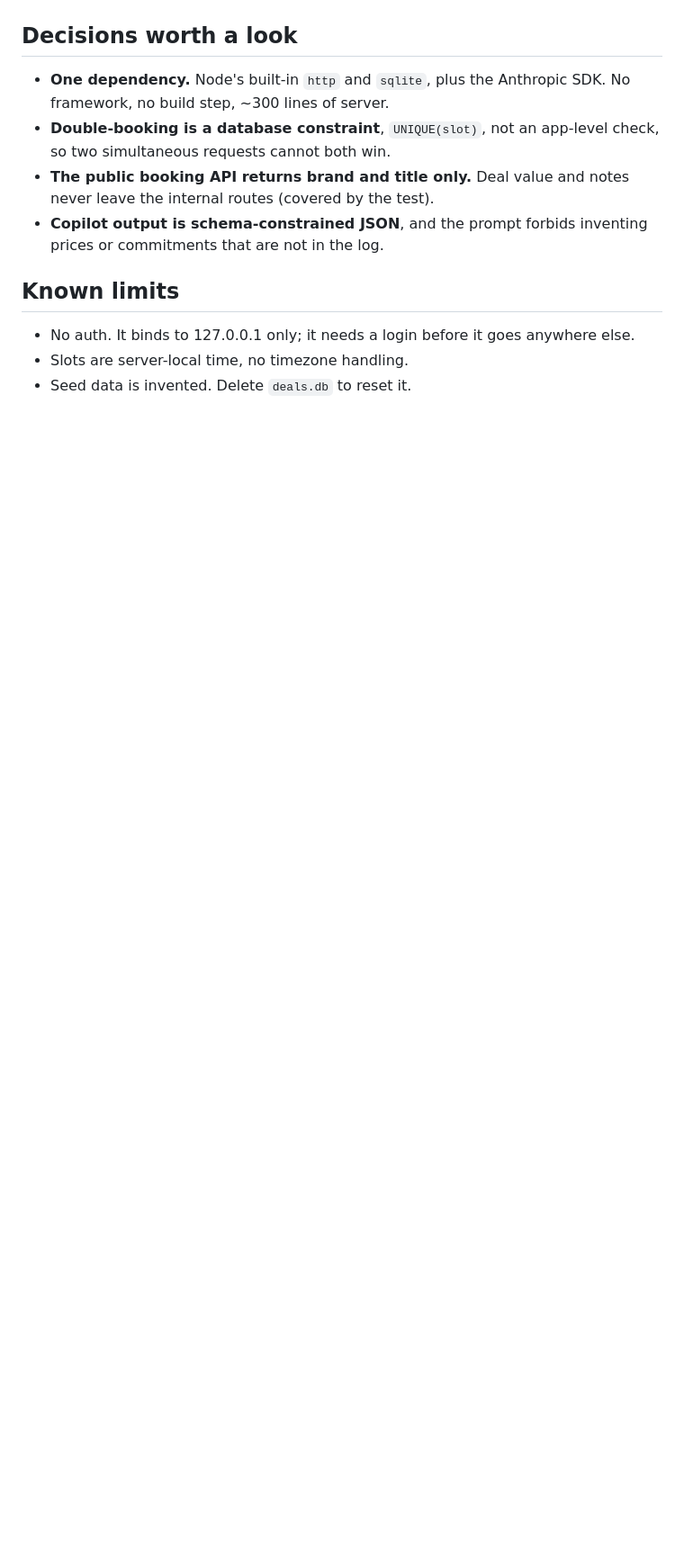
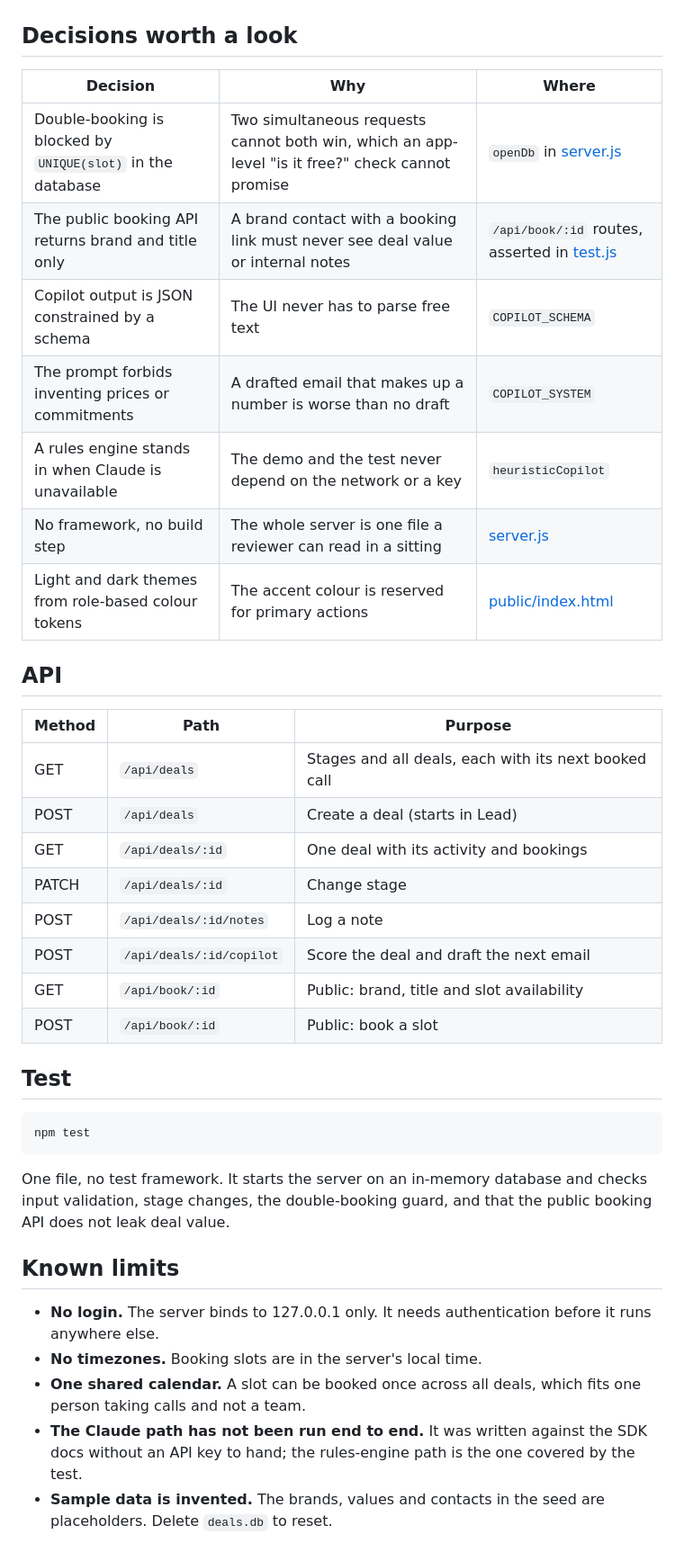
Before and after one commit to sanjeldarshan65-afk/ovo-deal-desk, a Markdown page: README.md, the part around one of its changes. Shown at 90% size. Drawn GitHub-style; blank space fills up the shorter version.

````diff
--- a/README.md
+++ b/README.md
@@ -20,13 +30,41 @@ Open http://localhost:3000. `npm test` runs the check.
 
 ## Decisions worth a look
 
-- **One dependency.** Node's built-in `http` and `sqlite`, plus the Anthropic SDK. No framework, no build step, ~300 lines of server.
-- **Double-booking is a database constraint**, `UNIQUE(slot)`, not an app-level check, so two simultaneous requests cannot both win.
-- **The public booking API returns brand and title only.** Deal value and notes never leave the internal routes (covered by the test).
-- **Copilot output is schema-constrained JSON**, and the prompt forbids inventing prices or commitments that are not in the log.
+| Decision | Why | Where |
+|---|---|---|
+| Double-booking is blocked by `UNIQUE(slot)` in the database | Two simultaneous requests cannot both win, which an app-level "is it free?" check cannot promise | `openDb` in [server.js](server.js) |
+| The public booking API returns brand and title only | A brand contact with a booking link must never see deal value or internal notes | `/api/book/:id` routes, asserted in [test.js](test.js) |
+| Copilot output is JSON constrained by a schema | The UI never has to parse free text | `COPILOT_SCHEMA` |
+| The prompt forbids inventing prices or commitments | A drafted email that makes up a number is worse than no draft | `COPILOT_SYSTEM` |
+| A rules engine stands in when Claude is unavailable | The demo and the test never depend on the network or a key | `heuristicCopilot` |
+| No framework, no build step | The whole server is one file a reviewer can read in a sitting | [server.js](server.js) |
+| Light and dark themes from role-based colour tokens | The accent colour is reserved for primary actions | [public/index.html](public/index.html) |
+
+## API
+
+| Method | Path | Purpose |
+|---|---|---|
+| GET | `/api/deals` | Stages and all deals, each with its next booked call |
+| POST | `/api/deals` | Create a deal (starts in Lead) |
+| GET | `/api/deals/:id` | One deal with its activity and bookings |
+| PATCH | `/api/deals/:id` | Change stage |
+| POST | `/api/deals/:id/notes` | Log a note |
+| POST | `/api/deals/:id/copilot` | Score the deal and draft the next email |
+| GET | `/api/book/:id` | Public: brand, title and slot availability |
+| POST | `/api/book/:id` | Public: book a slot |
+
+## Test
+
+```bash
+npm test
+```
+
+One file, no test framework. It starts the server on an in-memory database and checks input validation, stage changes, the double-booking guard, and that the public booking API does not leak deal value.
 
 ## Known limits
 
-- No auth. It binds to 127.0.0.1 only; it needs a login before it goes anywhere else.
-- Slots are server-local time, no timezone handling.
-- Seed data is invented. Delete `deals.db` to reset it.
+- **No login.** The server binds to 127.0.0.1 only. It needs authentication before it runs anywhere else.
+- **No timezones.** Booking slots are in the server's local time.
+- **One shared calendar.** A slot can be booked once across all deals, which fits one person taking calls and not a team.
+- **The Claude path has not been run end to end.** It was written against the SDK docs without an API key to hand; the rules-engine path is the one covered by the test.
+- **Sample data is invented.** The brands, values and contacts in the seed are placeholders. Delete `deals.db` to reset.
````
Also changed, not shown: other parts of README.md (+15 -5 lines), docs/board.jpg (added), docs/copilot.jpg (added), 2 other files.
